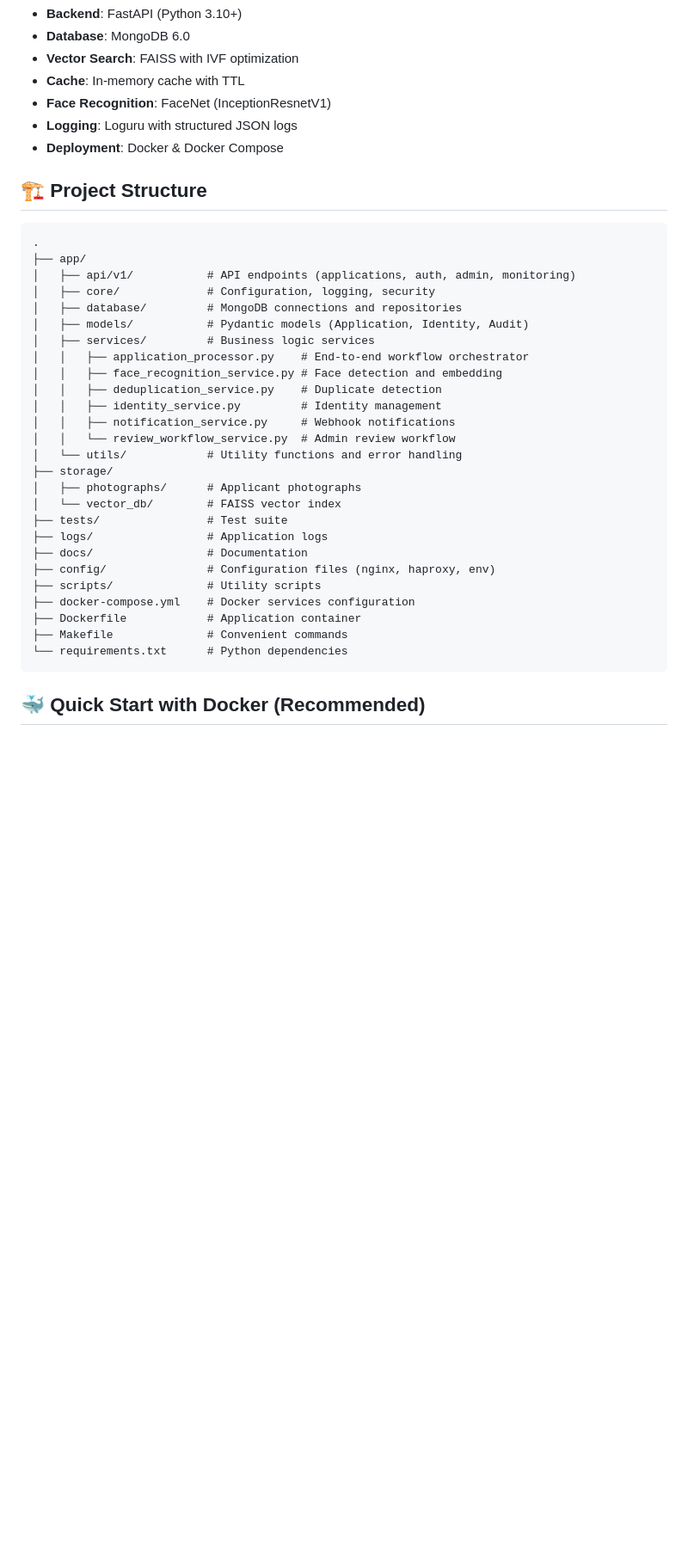
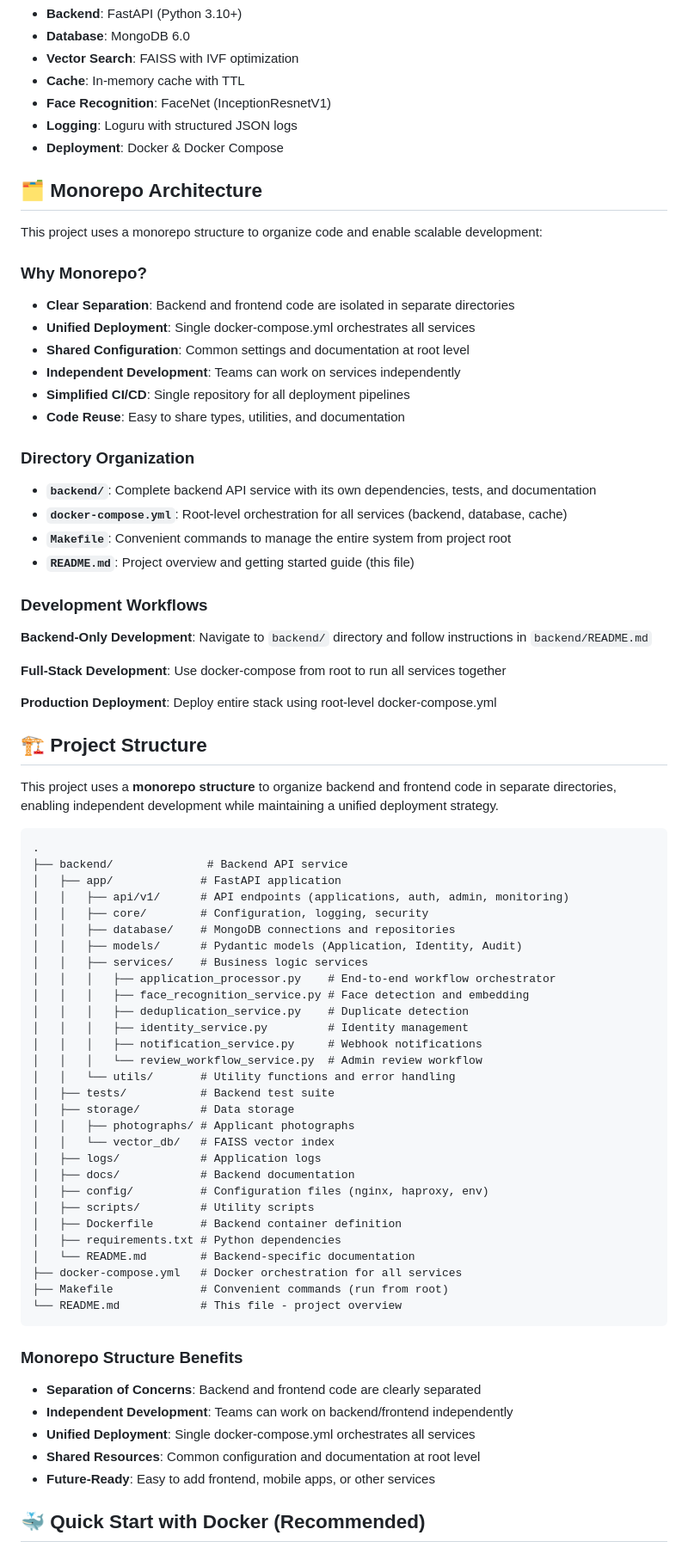
Before and after one commit to gk2work/Face-Authentication-System, a Markdown page: README.md, the part around the change printed below. Shown: that part at 86% size. Drawn GitHub-style; blank space fills up the shorter version.

Commit message:
Update root README for monorepo structure with backend directory

````diff
--- a/README.md
+++ b/README.md
@@ -23,36 +23,77 @@ AI-powered face authentication system for large-scale public examinations in Ind
 - **Logging**: Loguru with structured JSON logs
 - **Deployment**: Docker & Docker Compose
 
+## 🗂️ Monorepo Architecture
+
+This project uses a monorepo structure to organize code and enable scalable development:
+
+### Why Monorepo?
+
+- **Clear Separation**: Backend and frontend code are isolated in separate directories
+- **Unified Deployment**: Single docker-compose.yml orchestrates all services
+- **Shared Configuration**: Common settings and documentation at root level
+- **Independent Development**: Teams can work on services independently
+- **Simplified CI/CD**: Single repository for all deployment pipelines
+- **Code Reuse**: Easy to share types, utilities, and documentation
+
+### Directory Organization
+
+- **`backend/`**: Complete backend API service with its own dependencies, tests, and documentation
+- **`docker-compose.yml`**: Root-level orchestration for all services (backend, database, cache)
+- **`Makefile`**: Convenient commands to manage the entire system from project root
+- **`README.md`**: Project overview and getting started guide (this file)
+
+### Development Workflows
+
+**Backend-Only Development**: Navigate to `backend/` directory and follow instructions in `backend/README.md`
+
+**Full-Stack Development**: Use docker-compose from root to run all services together
+
+**Production Deployment**: Deploy entire stack using root-level docker-compose.yml
+
 ## 🏗️ Project Structure
+
+This project uses a **monorepo structure** to organize backend and frontend code in separate directories, enabling independent development while maintaining a unified deployment strategy.
 
 ```
 .
-├── app/
-│   ├── api/v1/           # API endpoints (applications, auth, admin, monitoring)
-│   ├── core/             # Configuration, logging, security
-│   ├── database/         # MongoDB connections and repositories
-│   ├── models/           # Pydantic models (Application, Identity, Audit)
-│   ├── services/         # Business logic services
-│   │   ├── application_processor.py    # End-to-end workflow orchestrator
-│   │   ├── face_recognition_service.py # Face detection and embedding
-│   │   ├── deduplication_service.py    # Duplicate detection
-│   │   ├── identity_service.py         # Identity management
-│   │   ├── notification_service.py     # Webhook notifications
-│   │   └── review_workflow_service.py  # Admin review workflow
-│   └── utils/            # Utility functions and error handling
-├── storage/
-│   ├── photographs/      # Applicant photographs
-│   └── vector_db/        # FAISS vector index
-├── tests/                # Test suite
-├── logs/                 # Application logs
-├── docs/                 # Documentation
-├── config/               # Configuration files (nginx, haproxy, env)
-├── scripts/              # Utility scripts
-├── docker-compose.yml    # Docker services configuration
-├── Dockerfile            # Application container
-├── Makefile              # Convenient commands
-└── requirements.txt      # Python dependencies
+├── backend/              # Backend API service
+│   ├── app/             # FastAPI application
+│   │   ├── api/v1/      # API endpoints (applications, auth, admin, monitoring)
+│   │   ├── core/        # Configuration, logging, security
+│   │   ├── database/    # MongoDB connections and repositories
+│   │   ├── models/      # Pydantic models (Application, Identity, Audit)
+│   │   ├── services/    # Business logic services
+│   │   │   ├── application_processor.py    # End-to-end workflow orchestrator
+│   │   │   ├── face_recognition_service.py # Face detection and embedding
+│   │   │   ├── deduplication_service.py    # Duplicate detection
+│   │   │   ├── identity_service.py         # Identity management
+│   │   │   ├── notification_service.py     # Webhook notifications
+│   │   │   └── review_workflow_service.py  # Admin review workflow
+│   │   └── utils/       # Utility functions and error handling
+│   ├── tests/           # Backend test suite
+│   ├── storage/         # Data storage
+│   │   ├── photographs/ # Applicant photographs
+│   │   └── vector_db/   # FAISS vector index
+│   ├── logs/            # Application logs
+│   ├── docs/            # Backend documentation
+│   ├── config/          # Configuration files (nginx, haproxy, env)
+│   ├── scripts/         # Utility scripts
+│   ├── Dockerfile       # Backend container definition
+│   ├── requirements.txt # Python dependencies
+│   └── README.md        # Backend-specific documentation
+├── docker-compose.yml   # Docker orchestration for all services
+├── Makefile             # Convenient commands (run from root)
+└── README.md            # This file - project overview
 ```
+
+### Monorepo Structure Benefits
+
+- **Separation of Concerns**: Backend and frontend code are clearly separated
+- **Independent Development**: Teams can work on backend/frontend independently
+- **Unified Deployment**: Single docker-compose.yml orchestrates all services
+- **Shared Resources**: Common configuration and documentation at root level
+- **Future-Ready**: Easy to add frontend, mobile apps, or other services
 
 ## 🐳 Quick Start with Docker (Recommended)
 
````
Also changed, not shown: other parts of README.md (+87 -30 lines).
